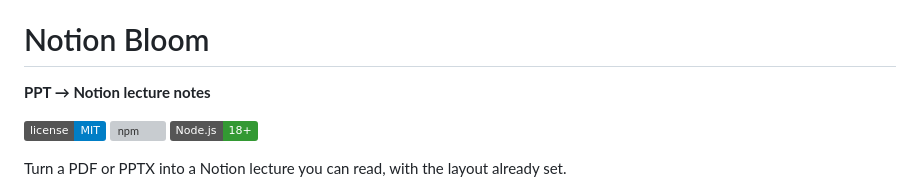
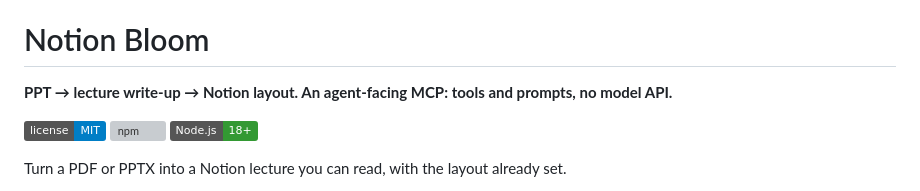
Before and after one commit to KuTo-lgq/notion-bloom, a Markdown page: README.md, the part around the change. GitHub-like rendering; badges without logos; grey boxes are pictures that could not be loaded.

```diff
--- a/README.md
+++ b/README.md
@@ -2,7 +2,7 @@
 
 # Notion Bloom
 
-**PPT → Notion lecture notes**
+**PPT → lecture write-up → Notion layout. An agent-facing MCP: tools and prompts, no model API.**
 
 [![License: MIT](https://img.shields.io/badge/license-MIT-blue.svg)](LICENSE)
 [![npm](https://img.shields.io/npm/v/notion-bloom)](https://www.npmjs.com/package/notion-bloom)
```
Also changed, not shown: README.zh-CN.md (+1 -1 lines).
